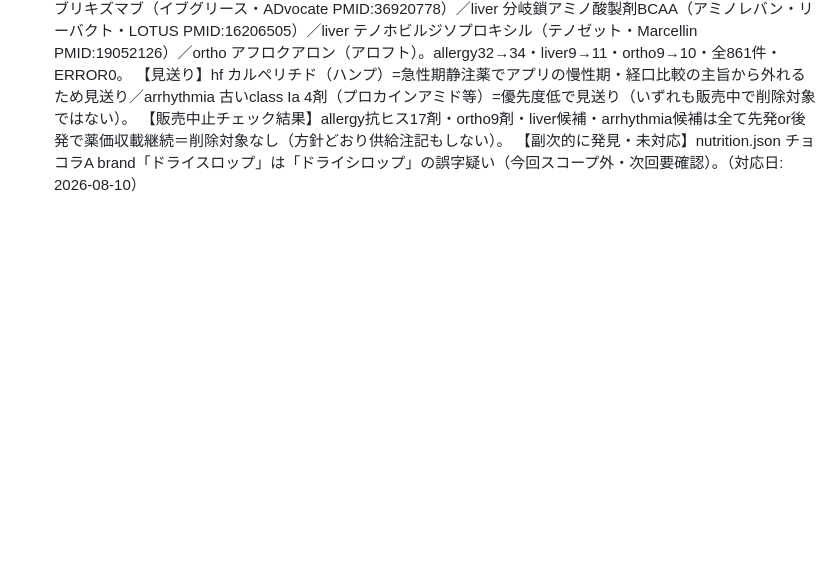
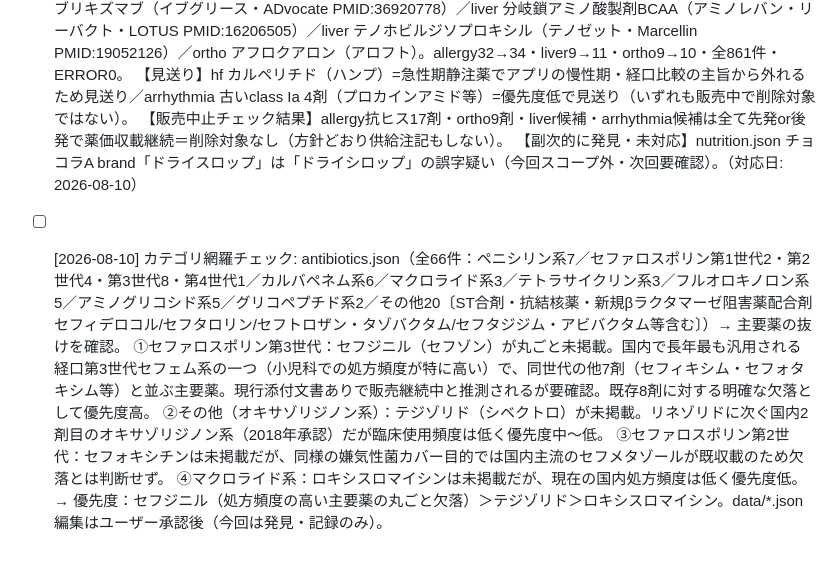
Before and after one commit to shin729/yakuapp, a Markdown page: checks/pending.md, the part around the change. Rendered like a GitHub page; blank space fills up the shorter version.

Commit message:
routine: [カテゴリ網羅チェック] antibiotics.json

```diff
--- a/checks/pending.md
+++ b/checks/pending.md
@@ -746,4 +746,11 @@ routinesによる発見事項を記録するファイル。
   【販売中止チェック結果】allergy抗ヒス17剤・ortho9剤・liver候補・arrhythmia候補は全て先発or後発で薬価収載継続＝削除対象なし（方針どおり供給注記もしない）。
   【副次的に発見・未対応】nutrition.json チョコラA brand「ドライスロップ」は「ドライシロップ」の誤字疑い（今回スコープ外・次回要確認）。（対応日: 2026-08-10）
 
-<!-- 最終チェック: 2026-08-10 / 次回: カテゴリ網羅チェック antibiotics.json（予定どおり）。留意: nutrition「ドライスロップ」誤字疑い／カルペリチド・古Ia4剤は範囲外で見送り済み。恒久的販売中止のみ削除・供給ステータスは非掲載 / 対象: antibiotics.json -->
+- [ ] [2026-08-10] カテゴリ網羅チェック: antibiotics.json（全66件：ペニシリン系7／セファロスポリン第1世代2・第2世代4・第3世代8・第4世代1／カルバペネム系6／マクロライド系3／テトラサイクリン系3／フルオロキノロン系5／アミノグリコシド系5／グリコペプチド系2／その他20〔ST合剤・抗結核薬・新規βラクタマーゼ阻害薬配合剤セフィデロコル/セフタロリン/セフトロザン・タゾバクタム/セフタジジム・アビバクタム等含む〕）→ 主要薬の抜けを確認。
+  ①セファロスポリン第3世代：セフジニル（セフゾン）が丸ごと未掲載。国内で長年最も汎用される経口第3世代セフェム系の一つ（小児科での処方頻度が特に高い）で、同世代の他7剤（セフィキシム・セフォタキシム等）と並ぶ主要薬。現行添付文書ありで販売継続中と推測されるが要確認。既存8剤に対する明確な欠落として優先度高。
+  ②その他（オキサゾリジノン系）：テジゾリド（シベクトロ）が未掲載。リネゾリドに次ぐ国内2剤目のオキサゾリジノン系（2018年承認）だが臨床使用頻度は低く優先度中〜低。
+  ③セファロスポリン第2世代：セフォキシチンは未掲載だが、同様の嫌気性菌カバー目的では国内主流のセフメタゾールが既収載のため欠落とは判断せず。
+  ④マクロライド系：ロキシスロマイシンは未掲載だが、現在の国内処方頻度は低く優先度低。
+  → 優先度：セフジニル（処方頻度の高い主要薬の丸ごと欠落）＞テジゾリド＞ロキシスロマイシン。data/*.json編集はユーザー承認後（今回は発見・記録のみ）。
+
+<!-- 最終チェック: 2026-08-10 / 次回: フィールド欠損チェック・統一感チェック / 対象: antibiotics.json -->
```
